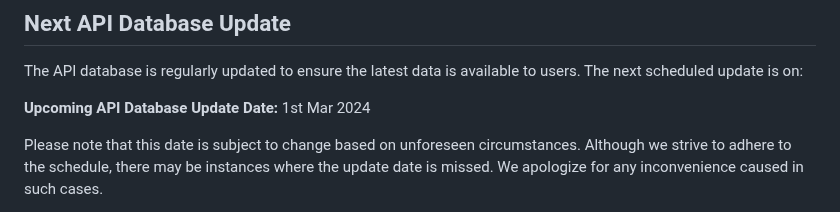
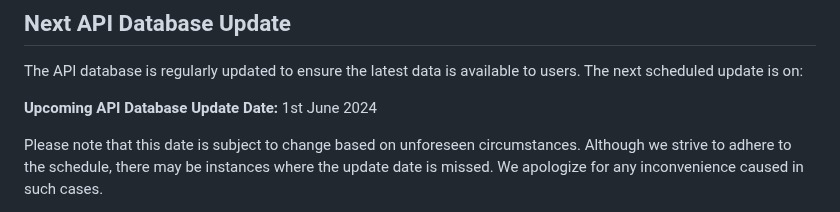
Before and after one commit to dr5hn/countries-states-cities-database, a Markdown page: README.md, the part around the change. Rendered like a GitHub page.

```diff
--- a/README.md
+++ b/README.md
@@ -50,7 +50,7 @@ Last Updated On : 15th May 2024
 
 The API database is regularly updated to ensure the latest data is available to users. The next scheduled update is on:
 
-**Upcoming API Database Update Date:** 1st Mar 2024
+**Upcoming API Database Update Date:** 1st June 2024
 
 Please note that this date is subject to change based on unforeseen circumstances. Although we strive to adhere to the schedule, there may be instances where the update date is missed. We apologize for any inconvenience caused in such cases.
 
```
